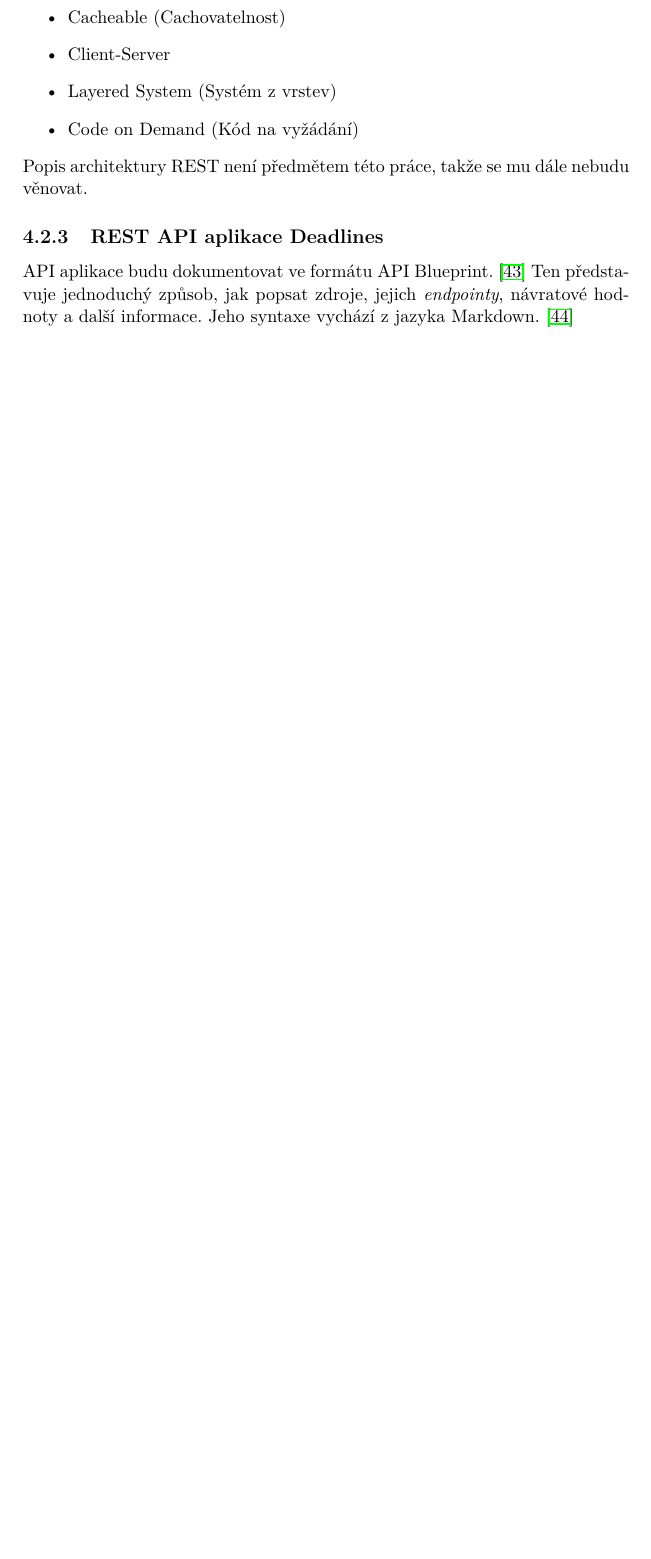
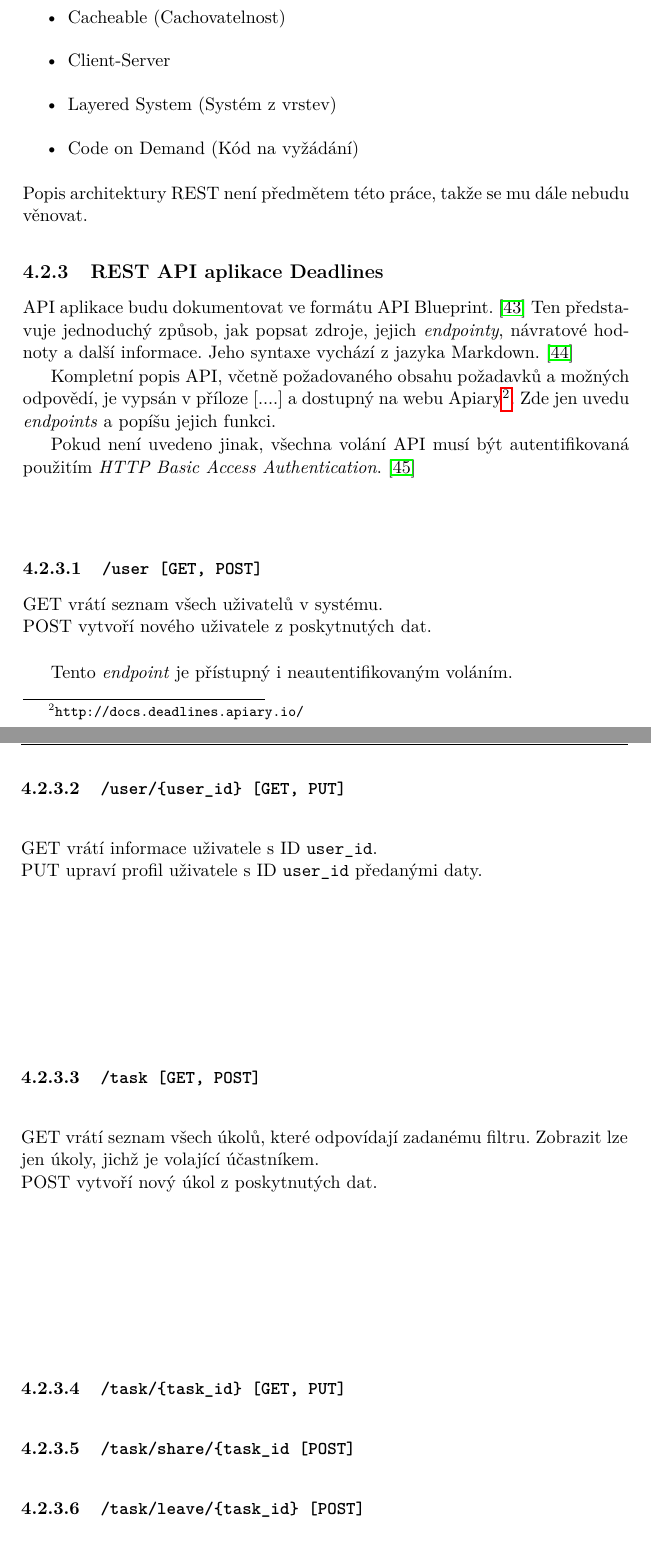
Before and after one commit to melkamar/deadlines, a LaTeX thesis (tex/BP_Melka_Martin_2016.tex): part of page 44 of 63 before the commit and two parts of pages 44 and 45 of 65 after it, the two joined at a grey line, cut so that both start at the same text, the shorter picture padded with empty space. Compiled offline with pdfLaTeX.

Commit message:
Vypsané REST endpointy a metody nad nima

```diff
--- a/tex/BP_Melka_Martin_2016.tex
+++ b/tex/BP_Melka_Martin_2016.tex
@@ -765,3 +765,30 @@
 		\subsection{REST API aplikace Deadlines}
 			API aplikace budu dokumentovat ve formátu API Blueprint. \cite{api-blueprint} Ten představuje jednoduchý způsob, jak popsat zdroje, jejich \textit{endpointy}, návratové hodnoty a další informace. Jeho syntaxe vychází z jazyka Markdown. \cite{markdown}
 
+			%TODO příloha, nebo online?
+			Kompletní popis API, včetně požadovaného obsahu požadavků a možných odpovědí, je vypsán v příloze [....] a dostupný na webu Apiary\footnote{\texttt{http://docs.deadlines.apiary.io/}}. Zde jen uvedu \textit{endpoints} a popíšu jejich funkci.
+
+			Pokud není uvedeno jinak, všechna volání API musí být autentifikovaná použitím \textit{HTTP Basic Access Authentication}. \cite{http-basic-auth}
+
+			% TODO - číslovat endpointy a pak udělat tabulku pokrytí usecases tímhle API.
+			\hfill \\
+			\subsubsection{\texttt{/user [GET, POST]}}
+				GET vrátí seznam všech uživatelů v systému. \\
+				POST vytvoří nového uživatele z poskytnutých dat. \\
+
+				Tento \textit{endpoint} je přístupný i neautentifikovaným voláním.
+
+			\subsubsection{\texttt{/user/\{user\_id\} [GET, PUT]}}
+				GET vrátí informace uživatele s ID \texttt{user\_id}. \\
+				PUT upraví profil uživatele s ID \texttt{user\_id} předanými daty.
+
+			\subsubsection{\texttt{/task [GET, POST]}}
+				GET vrátí seznam všech úkolů, které odpovídají zadanému filtru. Zobrazit lze jen úkoly, jichž je volající účastníkem. \\
+				POST vytvoří nový úkol z poskytnutých dat.
+
+
+			\subsubsection{\texttt{/task/\{task\_id\} [GET, PUT]}}
+
+			\subsubsection{\texttt{/task/share/\{task\_id\ [POST]}}
+
+			\subsubsection{\texttt{/task/leave/\{task\_id\} [POST]}}
```
Also changed, not shown: tex/melka-bibliography.bib (+11 -3 lines), tex/BP_Melka_Martin_2016.pdf, tex/BP_Melka_Martin_2016.tex (32 more changed lines).
